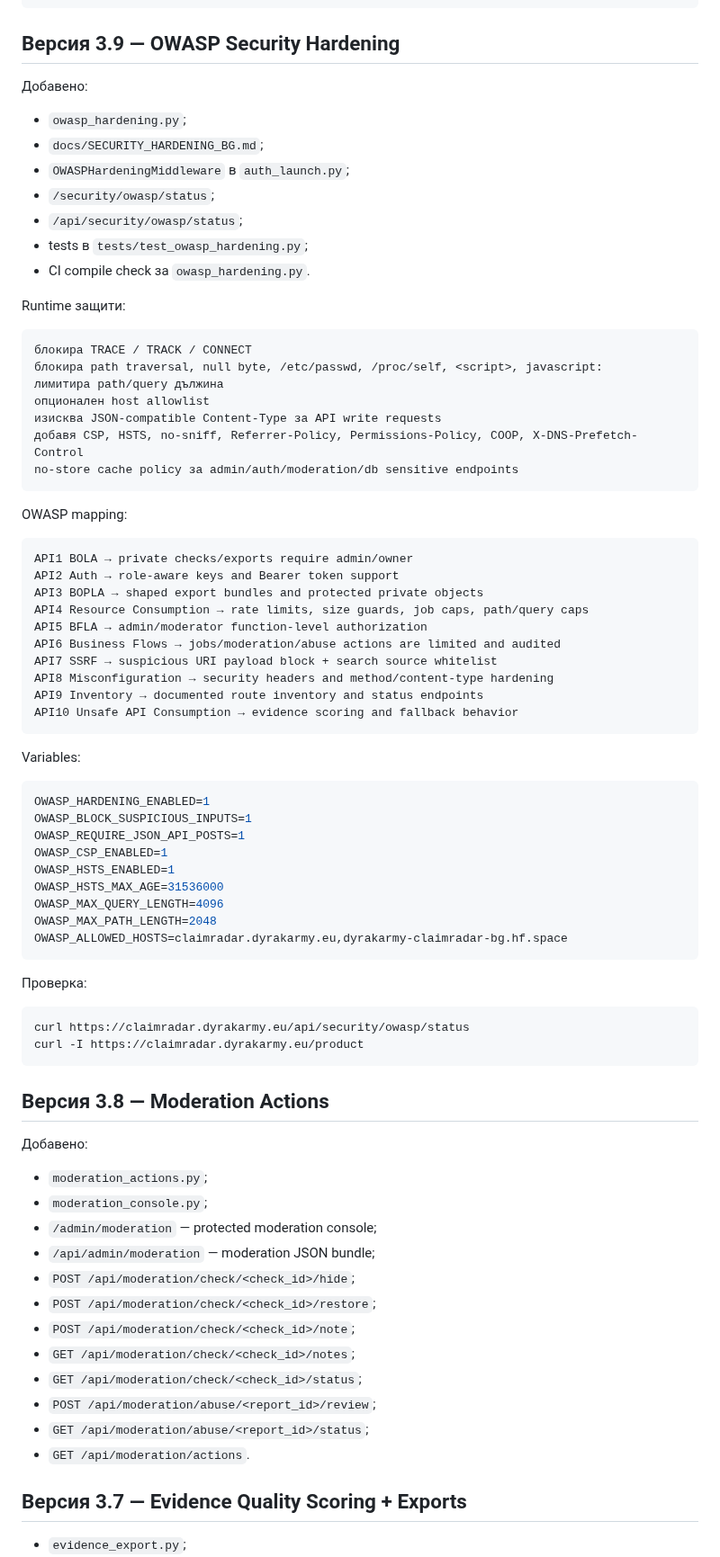
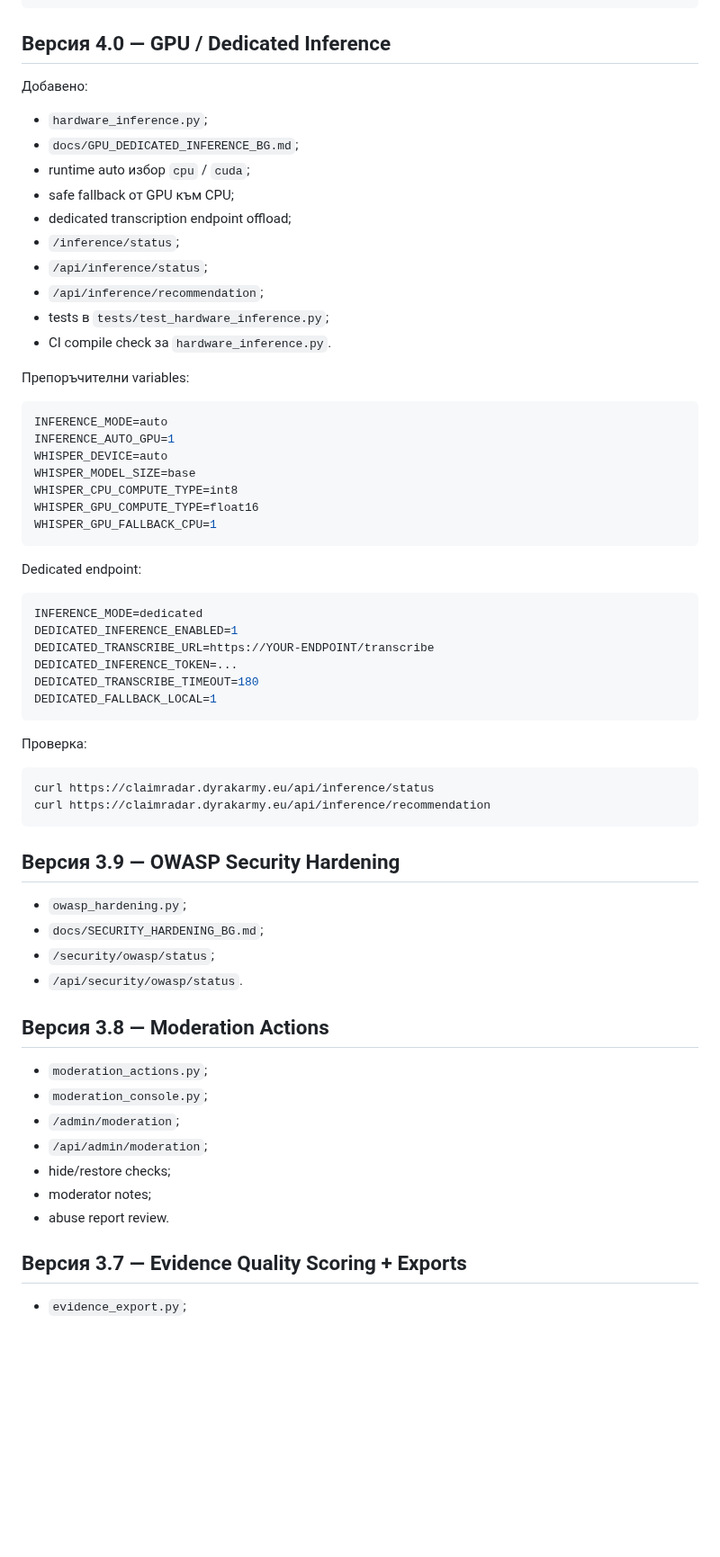
Before and after one commit to biramentv-ux/claimradar-bg, a Markdown page: README.md, the part around one of its changes. Shown at 90% size. Drawn GitHub-style; blank space fills up the shorter version.

Commit message:
Document GPU and dedicated inference option

````diff
--- a/README.md
+++ b/README.md
@@ -82,82 +85,67 @@ Hugging Face-ready Docker приложение за България с Gradio U
 /api/check/<share_id>
 ```
 
-## Версия 3.9 — OWASP Security Hardening
+## Версия 4.0 — GPU / Dedicated Inference
 
 Добавено:
 
-- `owasp_hardening.py`;
-- `docs/SECURITY_HARDENING_BG.md`;
-- `OWASPHardeningMiddleware` в `auth_launch.py`;
-- `/security/owasp/status`;
-- `/api/security/owasp/status`;
-- tests в `tests/test_owasp_hardening.py`;
-- CI compile check за `owasp_hardening.py`.
+- `hardware_inference.py`;
+- `docs/GPU_DEDICATED_INFERENCE_BG.md`;
+- runtime auto избор `cpu` / `cuda`;
+- safe fallback от GPU към CPU;
+- dedicated transcription endpoint offload;
+- `/inference/status`;
+- `/api/inference/status`;
+- `/api/inference/recommendation`;
+- tests в `tests/test_hardware_inference.py`;
+- CI compile check за `hardware_inference.py`.
 
-Runtime защити:
+Препоръчителни variables:
 
-```text
-блокира TRACE / TRACK / CONNECT
-блокира path traversal, null byte, /etc/passwd, /proc/self, <script>, javascript:
-лимитира path/query дължина
-опционален host allowlist
-изисква JSON-compatible Content-Type за API write requests
-добавя CSP, HSTS, no-sniff, Referrer-Policy, Permissions-Policy, COOP, X-DNS-Prefetch-Control
-no-store cache policy за admin/auth/moderation/db sensitive endpoints
+```bash
+INFERENCE_MODE=auto
+INFERENCE_AUTO_GPU=1
+WHISPER_DEVICE=auto
+WHISPER_MODEL_SIZE=base
+WHISPER_CPU_COMPUTE_TYPE=int8
+WHISPER_GPU_COMPUTE_TYPE=float16
+WHISPER_GPU_FALLBACK_CPU=1
 ```
 
-OWASP mapping:
-
-```text
-API1 BOLA → private checks/exports require admin/owner
-API2 Auth → role-aware keys and Bearer token support
-API3 BOPLA → shaped export bundles and protected private objects
-API4 Resource Consumption → rate limits, size guards, job caps, path/query caps
-API5 BFLA → admin/moderator function-level authorization
-API6 Business Flows → jobs/moderation/abuse actions are limited and audited
-API7 SSRF → suspicious URI payload block + search source whitelist
-API8 Misconfiguration → security headers and method/content-type hardening
-API9 Inventory → documented route inventory and status endpoints
-API10 Unsafe API Consumption → evidence scoring and fallback behavior
-```
-
-Variables:
+Dedicated endpoint:
 
 ```bash
-OWASP_HARDENING_ENABLED=1
-OWASP_BLOCK_SUSPICIOUS_INPUTS=1
-OWASP_REQUIRE_JSON_API_POSTS=1
-OWASP_CSP_ENABLED=1
-OWASP_HSTS_ENABLED=1
-OWASP_HSTS_MAX_AGE=31536000
-OWASP_MAX_QUERY_LENGTH=4096
-OWASP_MAX_PATH_LENGTH=2048
-OWASP_ALLOWED_HOSTS=claimradar.dyrakarmy.eu,dyrakarmy-claimradar-bg.hf.space
+INFERENCE_MODE=dedicated
+DEDICATED_INFERENCE_ENABLED=1
+DEDICATED_TRANSCRIBE_URL=https://YOUR-ENDPOINT/transcribe
+DEDICATED_INFERENCE_TOKEN=...
+DEDICATED_TRANSCRIBE_TIMEOUT=180
+DEDICATED_FALLBACK_LOCAL=1
 ```
 
 Проверка:
 
 ```bash
-curl https://claimradar.dyrakarmy.eu/api/security/owasp/status
-curl -I https://claimradar.dyrakarmy.eu/product
+curl https://claimradar.dyrakarmy.eu/api/inference/status
+curl https://claimradar.dyrakarmy.eu/api/inference/recommendation
 ```
+
+## Версия 3.9 — OWASP Security Hardening
+
+- `owasp_hardening.py`;
+- `docs/SECURITY_HARDENING_BG.md`;
+- `/security/owasp/status`;
+- `/api/security/owasp/status`.
 
 ## Версия 3.8 — Moderation Actions
 
-Добавено:
-
 - `moderation_actions.py`;
 - `moderation_console.py`;
-- `/admin/moderation` — protected moderation console;
-- `/api/admin/moderation` — moderation JSON bundle;
-- `POST /api/moderation/check/<check_id>/hide`;
-- `POST /api/moderation/check/<check_id>/restore`;
-- `POST /api/moderation/check/<check_id>/note`;
-- `GET /api/moderation/check/<check_id>/notes`;
-- `GET /api/moderation/check/<check_id>/status`;
-- `POST /api/moderation/abuse/<report_id>/review`;
-- `GET /api/moderation/abuse/<report_id>/status`;
-- `GET /api/moderation/actions`.
+- `/admin/moderation`;
+- `/api/admin/moderation`;
+- hide/restore checks;
+- moderator notes;
+- abuse report review.
 
 ## Версия 3.7 — Evidence Quality Scoring + Exports
 
````
Also changed, not shown: other parts of README.md (+9 -2 lines).
